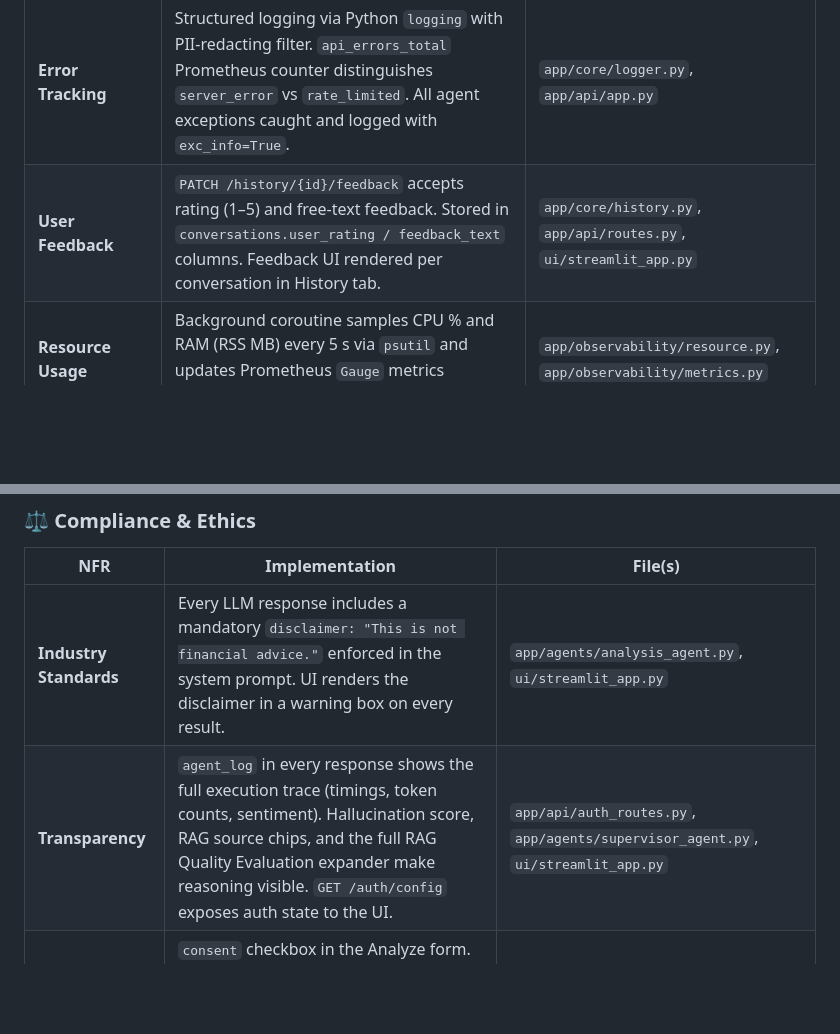
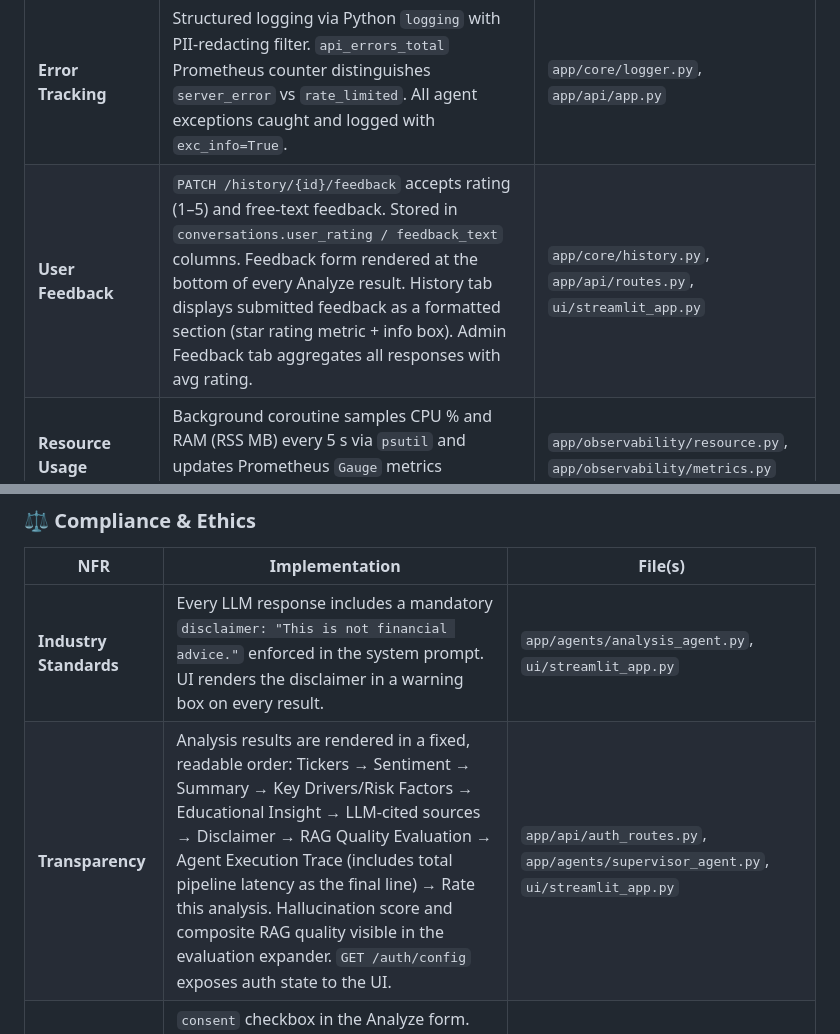
Before and after one commit to bosskairat/epam_ai_train, a Markdown page: Capstone/financial_news_analyst/BLUEPRINT.md, 2 parts joined by grey strips. Drawn GitHub-style; blank space fills up the shorter version.

```diff
--- a/Capstone/financial_news_analyst/BLUEPRINT.md
+++ b/Capstone/financial_news_analyst/BLUEPRINT.md
@@ -152,7 +152,7 @@ not the agent code.
 | **LLM Tracing** | `llm_span()` context manager records `span_id`, `trace_id`, `latency_s`, `tokens` per call. Trace ID propagated through the full request via `ContextVar` and returned in the API response header `X-Trace-Id`. | `app/observability/tracing.py`, `app/agents/analysis_agent.py` |
 | **Performance Metrics** | Prometheus `Histogram` for end-to-end API latency (`api_latency_seconds`), LLM latency (`llm_latency_seconds`), and counters for requests/errors per endpoint (`api_requests_total`, `api_errors_total`). Scraped at `/metrics`. | `app/observability/metrics.py`, `app/api/app.py` |
 | **Error Tracking** | Structured logging via Python `logging` with PII-redacting filter. `api_errors_total` Prometheus counter distinguishes `server_error` vs `rate_limited`. All agent exceptions caught and logged with `exc_info=True`. | `app/core/logger.py`, `app/api/app.py` |
-| **User Feedback** | `PATCH /history/{id}/feedback` accepts rating (1–5) and free-text feedback. Stored in `conversations.user_rating / feedback_text` columns. Feedback UI rendered per conversation in History tab. | `app/core/history.py`, `app/api/routes.py`, `ui/streamlit_app.py` |
+| **User Feedback** | `PATCH /history/{id}/feedback` accepts rating (1–5) and free-text feedback. Stored in `conversations.user_rating / feedback_text` columns. Feedback form rendered at the bottom of every Analyze result. History tab displays submitted feedback as a formatted section (star rating metric + info box). Admin Feedback tab aggregates all responses with avg rating. | `app/core/history.py`, `app/api/routes.py`, `ui/streamlit_app.py` |
 | **Resource Usage** | Background coroutine samples CPU % and RAM (RSS MB) every 5 s via `psutil` and updates Prometheus `Gauge` metrics (`system_cpu_percent`, `process_memory_mb`). | `app/observability/resource.py`, `app/observability/metrics.py` |
 
 ---
@@ -198,7 +198,7 @@ not the agent code.
 | NFR | Implementation | File(s) |
 |---|---|---|
 | **Industry Standards** | Every LLM response includes a mandatory `disclaimer: "This is not financial advice."` enforced in the system prompt. UI renders the disclaimer in a warning box on every result. | `app/agents/analysis_agent.py`, `ui/streamlit_app.py` |
-| **Transparency** | `agent_log` in every response shows the full execution trace (timings, token counts, sentiment). Hallucination score, RAG source chips, and the full RAG Quality Evaluation expander make reasoning visible. `GET /auth/config` exposes auth state to the UI. | `app/api/auth_routes.py`, `app/agents/supervisor_agent.py`, `ui/streamlit_app.py` |
+| **Transparency** | Analysis results are rendered in a fixed, readable order: Tickers → Sentiment → Summary → Key Drivers/Risk Factors → Educational Insight → LLM-cited sources → Disclaimer → RAG Quality Evaluation → Agent Execution Trace (includes total pipeline latency as the final line) → Rate this analysis. Hallucination score and composite RAG quality visible in the evaluation expander. `GET /auth/config` exposes auth state to the UI. | `app/api/auth_routes.py`, `app/agents/supervisor_agent.py`, `ui/streamlit_app.py` |
 | **Consent Management** | `consent` checkbox in the Analyze form. When unchecked, article text is PII-redacted before storage; system-generated fields are preserved. Consent flag persisted per conversation. `erase_by_trace_id` endpoint enables right-to-erasure workflows. | `app/core/history.py`, `app/api/routes.py`, `ui/streamlit_app.py` |
 | **Audit Trail** | Every conversation stored with `username`, `created_at`, `trace_id`, `token_total`, `latency_s`. Token usage aggregated per user from persistent SQLite (survives restarts). Admin panel shows per-user consumption. Trace ID propagated through logs and response headers. | `app/core/history.py`, `app/observability/tracing.py`, `ui/streamlit_app.py` |
 | **Graceful Degradation** | No `OPENAI_API_KEY` → stub analysis (pipeline still runs). NewsAPI failure → RSS feeds. Qdrant empty → "no historical context". Redis unavailable → in-memory fallback. RAG evaluation failure → silently skipped, main response unaffected. Any agent exception returns HTTP 500 with a descriptive message. | `app/agents/analysis_agent.py`, `app/mcp_servers/news_server.py`, `app/core/quota.py`, `app/rag/evaluation.py` |
```
Also changed, not shown: Capstone/financial_news_analyst/README.md (+2 -2 lines).
